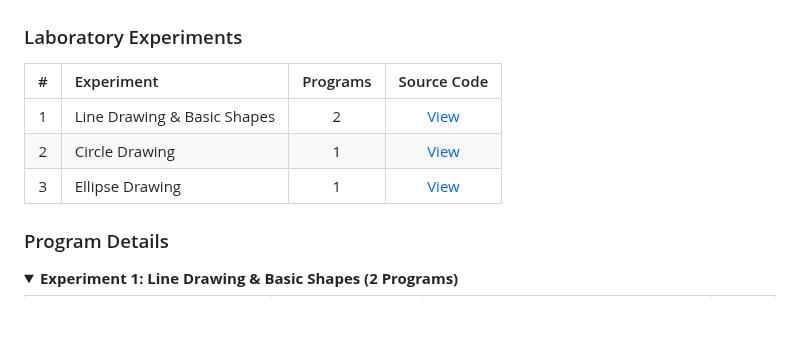
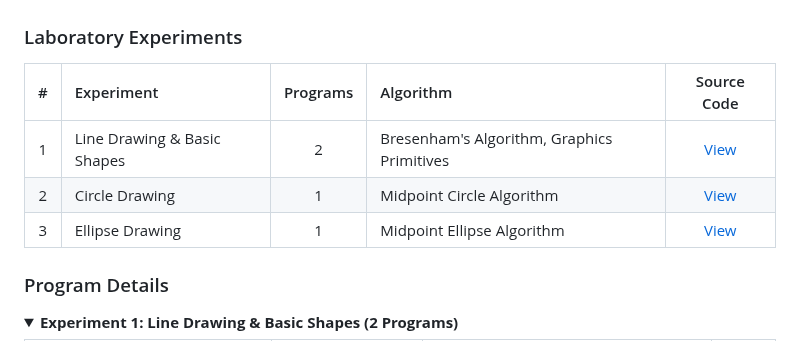
Before and after one commit to Amey-Thakur/COMPUTER-GRAPHICS-AND-COMPUTER-GRAPHICS-LAB, a Markdown page: README.md, the part around the change. GitHub-like rendering; folded sections open; blank space fills up the shorter version.

Commit message:
Standardize CG Main README table: Restore Algorithm column

```diff
--- a/README.md
+++ b/README.md
@@ -185,11 +185,11 @@ The laboratory component (CSL402) focuses on hands-on implementation of various
 
 ### Laboratory Experiments
 
-| # | Experiment | Programs | Source Code |
-|:-:|:---|:-:|:-:|
-| 1 | Line Drawing & Basic Shapes | 2 | [View](Computer%20Graphics%20Lab/Experiment-1/) |
-| 2 | Circle Drawing | 1 | [View](Computer%20Graphics%20Lab/Experiment-2/) |
-| 3 | Ellipse Drawing | 1 | [View](Computer%20Graphics%20Lab/Experiment-3/) |
+| # | Experiment | Programs | Algorithm | Source Code |
+|:-:|:---|:-:|:---|:-:|
+| 1 | Line Drawing & Basic Shapes | 2 | Bresenham's Algorithm, Graphics Primitives | [View](Computer%20Graphics%20Lab/Experiment-1/) |
+| 2 | Circle Drawing | 1 | Midpoint Circle Algorithm | [View](Computer%20Graphics%20Lab/Experiment-2/) |
+| 3 | Ellipse Drawing | 1 | Midpoint Ellipse Algorithm | [View](Computer%20Graphics%20Lab/Experiment-3/) |
 
 ### Program Details
 
```
